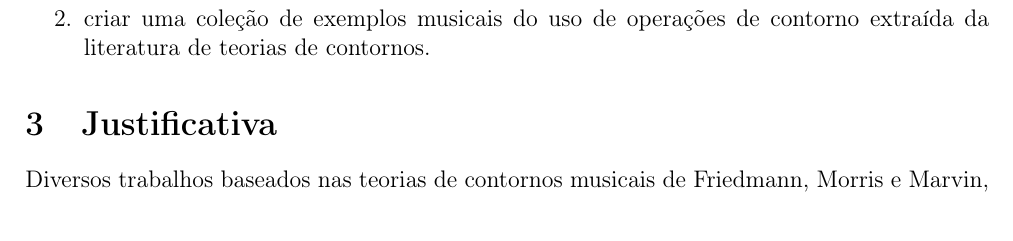
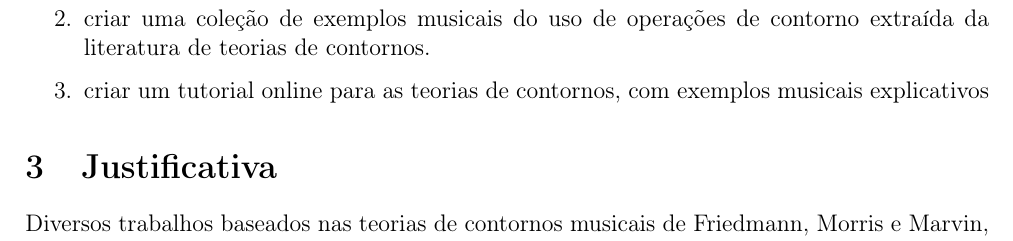
Before and after one commit to mdsmus/projeto-tese, a LaTeX thesis (projeto-tese.tex): part of page 2 of 6, cut so that both start at the same text. Compiled offline with pdfLaTeX.

Commit message:
Insere objetivo secundário

```diff
--- a/projeto-tese.tex
+++ b/projeto-tese.tex
@@ -179,6 +179,8 @@ Este trabalho tem como objetivos secundários:
   \eng{Villa-Lobos Contour Module} \cite{sampaio.ea10:villa-lobos}.
 \item criar uma coleção de exemplos musicais do uso de operações de
   contorno extraída da literatura de teorias de contornos.
+\item criar um tutorial online para as teorias de contornos, com
+  exemplos musicais explicativos
 \end{enumerate}
 
 \section{Justificativa}
```
